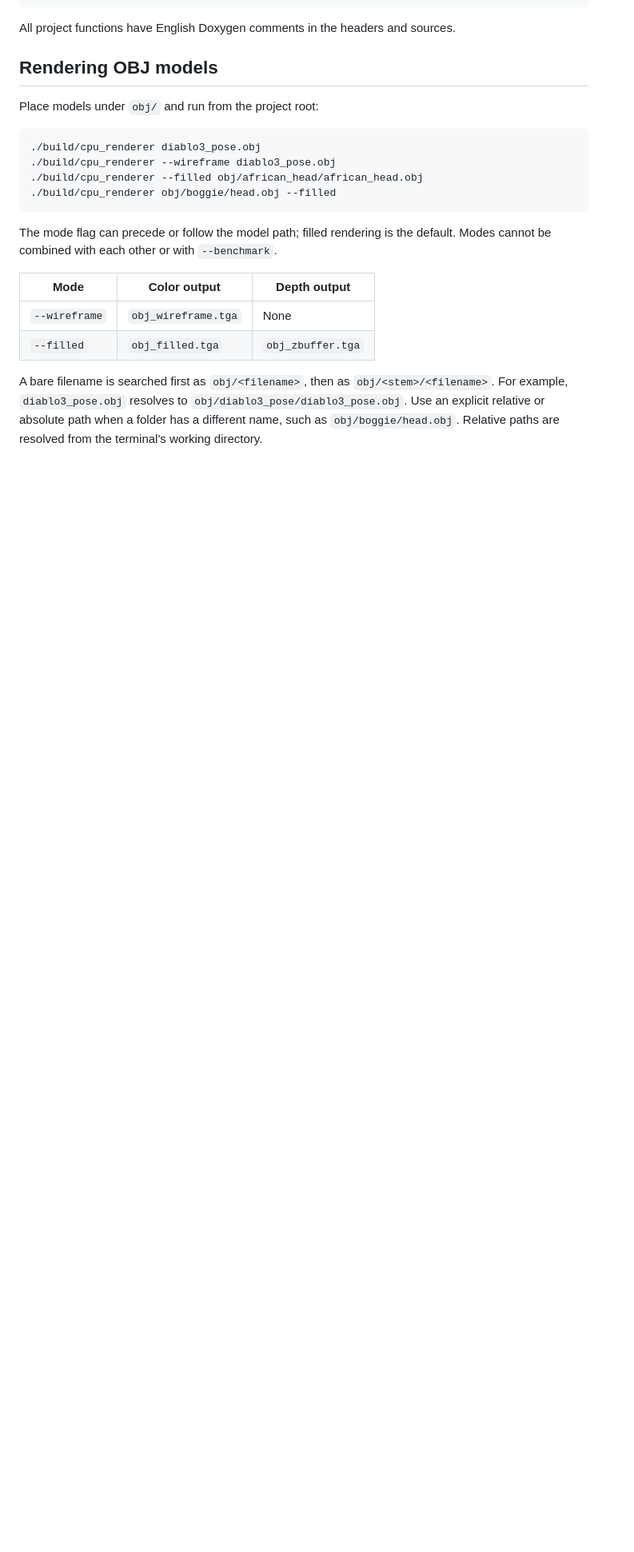
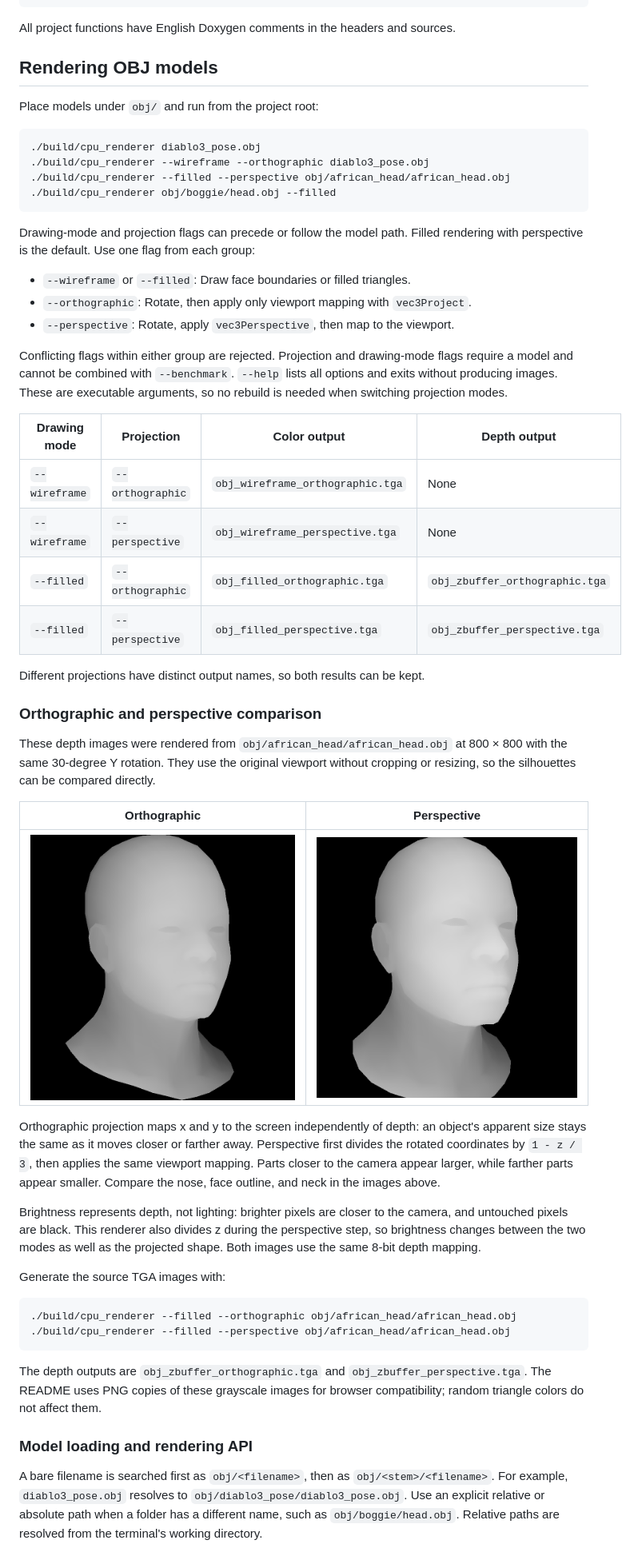
Before and after one commit to iremnurcolak/cpu-renderer, a Markdown page: README.md, the part around one of its changes. Shown at 80% size. Drawn GitHub-style; pictures changed too: docs/images/african-head-orthographic-depth.png (added), docs/images/african-head-perspective-depth.png (added); blank space fills up the shorter version.

Commit message:
Added rotation and projection modes with depth image comparisons

````diff
--- a/README.md
+++ b/README.md
@@ -115,18 +115,66 @@ Place models under `obj/` and run from the project root:
 
 ```bash
 ./build/cpu_renderer diablo3_pose.obj
-./build/cpu_renderer --wireframe diablo3_pose.obj
-./build/cpu_renderer --filled obj/african_head/african_head.obj
+./build/cpu_renderer --wireframe --orthographic diablo3_pose.obj
+./build/cpu_renderer --filled --perspective obj/african_head/african_head.obj
 ./build/cpu_renderer obj/boggie/head.obj --filled
 ```
 
-The mode flag can precede or follow the model path; filled rendering is the default.
-Modes cannot be combined with each other or with `--benchmark`.
+Drawing-mode and projection flags can precede or follow the model path.
+Filled rendering with perspective is the default. Use one flag from each group:
 
-| Mode | Color output | Depth output |
-|---|---|---|
-| `--wireframe` | `obj_wireframe.tga` | None |
-| `--filled` | `obj_filled.tga` | `obj_zbuffer.tga` |
+- `--wireframe` or `--filled`: Draw face boundaries or filled triangles.
+- `--orthographic`: Rotate, then apply only viewport mapping with `vec3Project`.
+- `--perspective`: Rotate, apply `vec3Perspective`, then map to the viewport.
+
+Conflicting flags within either group are rejected. Projection and drawing-mode
+flags require a model and cannot be combined with `--benchmark`. `--help` lists
+all options and exits without producing images. These are executable arguments,
+so no rebuild is needed when switching projection modes.
+
+| Drawing mode | Projection | Color output | Depth output |
+|---|---|---|---|
+| `--wireframe` | `--orthographic` | `obj_wireframe_orthographic.tga` | None |
+| `--wireframe` | `--perspective` | `obj_wireframe_perspective.tga` | None |
+| `--filled` | `--orthographic` | `obj_filled_orthographic.tga` | `obj_zbuffer_orthographic.tga` |
+| `--filled` | `--perspective` | `obj_filled_perspective.tga` | `obj_zbuffer_perspective.tga` |
+
+Different projections have distinct output names, so both results can be kept.
+
+### Orthographic and perspective comparison
+
+These depth images were rendered from `obj/african_head/african_head.obj` at
+800 × 800 with the same 30-degree Y rotation. They use the original viewport
+without cropping or resizing, so the silhouettes can be compared directly.
+
+| Orthographic | Perspective |
+|---|---|
+| ![African head orthographic depth image](docs/images/african-head-orthographic-depth.png) | ![African head perspective depth image](docs/images/african-head-perspective-depth.png) |
+
+Orthographic projection maps x and y to the screen independently of depth:
+an object's apparent size stays the same as it moves closer or farther away.
+Perspective first divides the rotated coordinates by `1 - z / 3`, then applies
+the same viewport mapping. Parts closer to the camera appear larger, while
+farther parts appear smaller. Compare the nose, face outline, and neck in the
+images above.
+
+Brightness represents depth, not lighting: brighter pixels are closer to the
+camera, and untouched pixels are black. This renderer also divides z during
+the perspective step, so brightness changes between the two modes as well as
+the projected shape. Both images use the same 8-bit depth mapping.
+
+Generate the source TGA images with:
+
+```bash
+./build/cpu_renderer --filled --orthographic obj/african_head/african_head.obj
+./build/cpu_renderer --filled --perspective obj/african_head/african_head.obj
+```
+
+The depth outputs are `obj_zbuffer_orthographic.tga` and
+`obj_zbuffer_perspective.tga`. The README uses PNG copies of these grayscale
+images for browser compatibility; random triangle colors do not affect them.
+
+### Model loading and rendering API
 
 A bare filename is searched first as `obj/<filename>`, then as
 `obj/<stem>/<filename>`. For example, `diablo3_pose.obj` resolves to
````
Also changed, not shown: other parts of README.md (+28 -10 lines), 10 other files.
